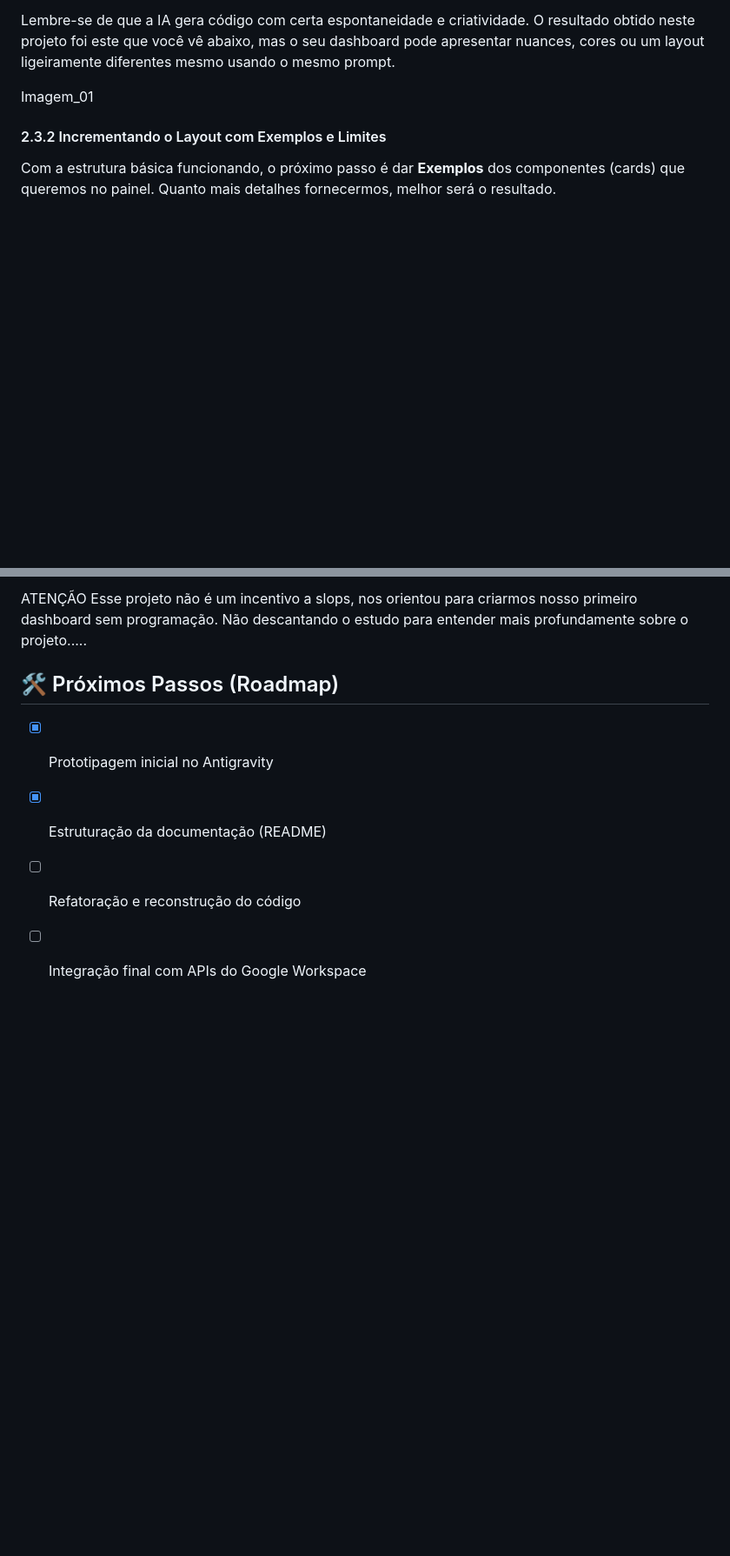
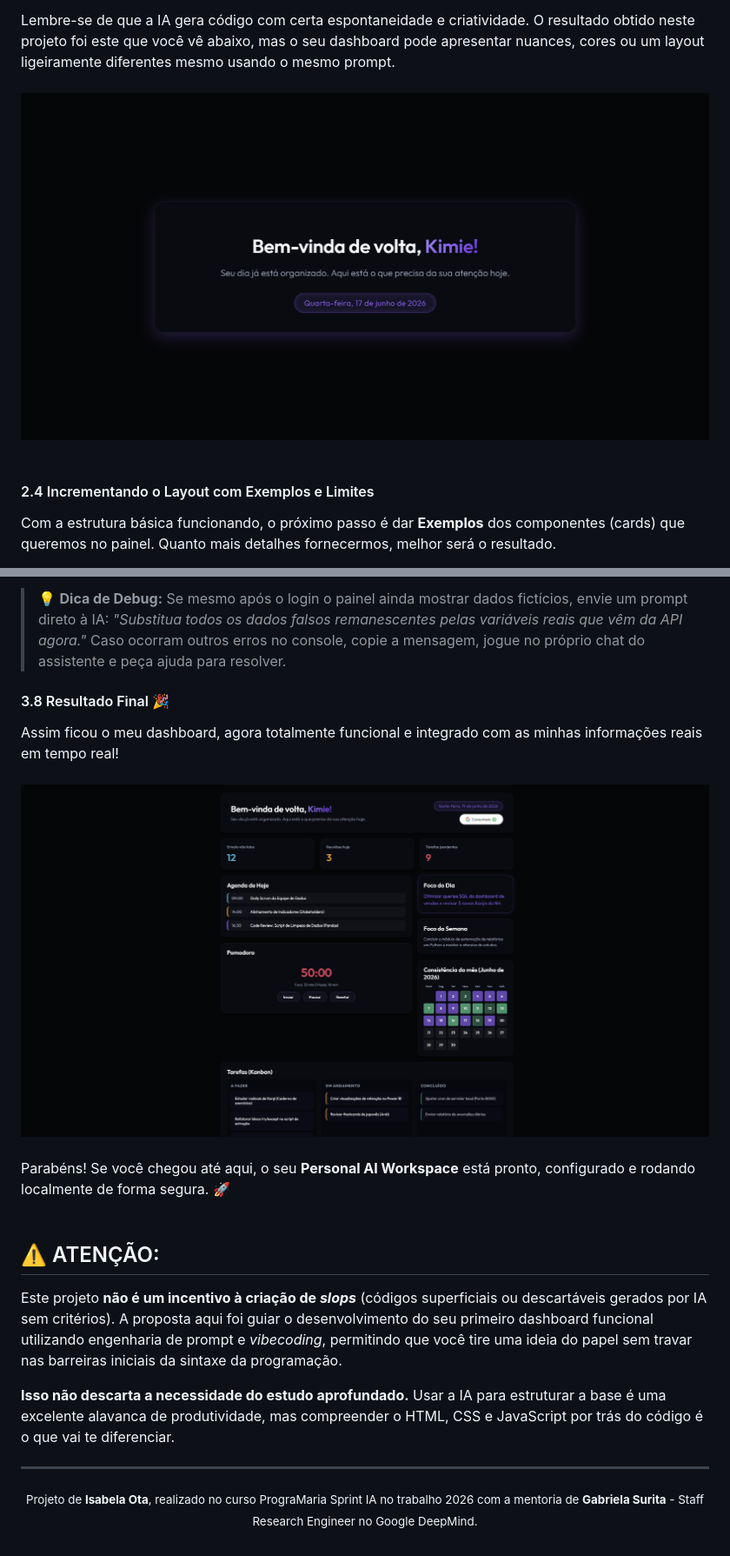
Before and after one commit to Isakimie/Hanny_Personal_AI_Workspace, a Markdown page: README.md, 2 parts joined by grey strips. Shown at 87% size. Rendered like a GitHub page; blank space fills up the shorter version.

```diff
--- a/README.md
+++ b/README.md
@@ -64,10 +64,10 @@ paleta escura, fonte bonita do Google Fonts, e deixa responsivo. Só isso por en
 Apenas com essa instrução inicial, a IA já gera e estrutura um modelo de dashboard funcional e responsivo. Abra o arquivo `index.html` no seu navegador e verifique se a estrutura foi criada corretamente.
 
 Lembre-se de que a IA gera código com certa espontaneidade e criatividade. O resultado obtido neste projeto foi este que você vê abaixo, mas o seu dashboard pode apresentar nuances, cores ou um layout ligeiramente diferentes mesmo usando o mesmo prompt.
-
-Imagem_01
-
-#### 2.3.2 Incrementando o Layout com Exemplos e Limites
+<br><br>
+ ![image alt](https://github.com/Isakimie/Hanny_Personal_AI_Workspace/blob/87b93d151708bf1f8157e536cbf5312eca21eee3/Imagens/Imagem_01.png)
+ <br><br>
+#### 2.4 Incrementando o Layout com Exemplos e Limites
 
 Com a estrutura básica funcionando, o próximo passo é dar **Exemplos** dos componentes (cards) que queremos no painel. Quanto mais detalhes fornecermos, melhor será o resultado.
 
@@ -217,10 +198,21 @@ Caso ocorrar mais erros, pode jogar no próprio chat o erro e pedi para ajudar a
 
-ATENÇÃO
-Esse projeto não é um incentivo a slops, nos orientou para criarmos nosso primeiro dashboard sem programação. Não descantando o estudo para entender mais profundamente sobre o projeto.....
+> 💡 **Dica de Debug:** Se mesmo após o login o painel ainda mostrar dados fictícios, envie um prompt direto à IA: *"Substitua todos os dados falsos remanescentes pelas variáveis reais que vêm da API agora."* Caso ocorram outros erros no console, copie a mensagem, jogue no próprio chat do assistente e peça ajuda para resolver.
 
-## 🛠️ Próximos Passos (Roadmap)
+#### 3.8 Resultado Final 🎉
 
-- [x] Prototipagem inicial no Antigravity
-- [x] Estruturação da documentação (README)
-- [ ] Refatoração e reconstrução do código
-- [ ] Integração final com APIs do Google Workspace
+Assim ficou o meu dashboard, agora totalmente funcional e integrado com as minhas informações reais em tempo real!
+<br><br>
+![Dashboard Final com Dados Reais Integrados](https://github.com/Isakimie/Hanny_Personal_AI_Workspace/blob/82adcaecbdd7285c6cda6518f67664866109362f/Imagens/Imagem_04.png)
+<br><br>
+Parabéns! Se você chegou até aqui, o seu **Personal AI Workspace** está pronto, configurado e rodando localmente de forma segura. 🚀
+<br><br>
+## ⚠️ ATENÇÃO:
+Este projeto **não é um incentivo à criação de *slops*** (códigos superficiais ou descartáveis gerados por IA sem critérios). A proposta aqui foi guiar o desenvolvimento do seu primeiro dashboard funcional utilizando engenharia de prompt e *vibecoding*, permitindo que você tire uma ideia do papel sem travar nas barreiras iniciais da sintaxe da programação.
+
+**Isso não descarta a necessidade do estudo aprofundado.** Usar a IA para estruturar a base é uma excelente alavanca de produtividade, mas compreender o HTML, CSS e JavaScript por trás do código é o que vai te diferenciar.
+<br>
+
+---
+<p align="center">
+  <small>Projeto de <b>Isabela Ota</b>, realizado no curso PrograMaria Sprint IA no trabalho 2026 com a mentoria de <b>Gabriela Surita</b> - Staff Research Engineer no Google DeepMind.</small>
+</p>
```
Also changed, not shown: other parts of README.md (+71 -90 lines).
